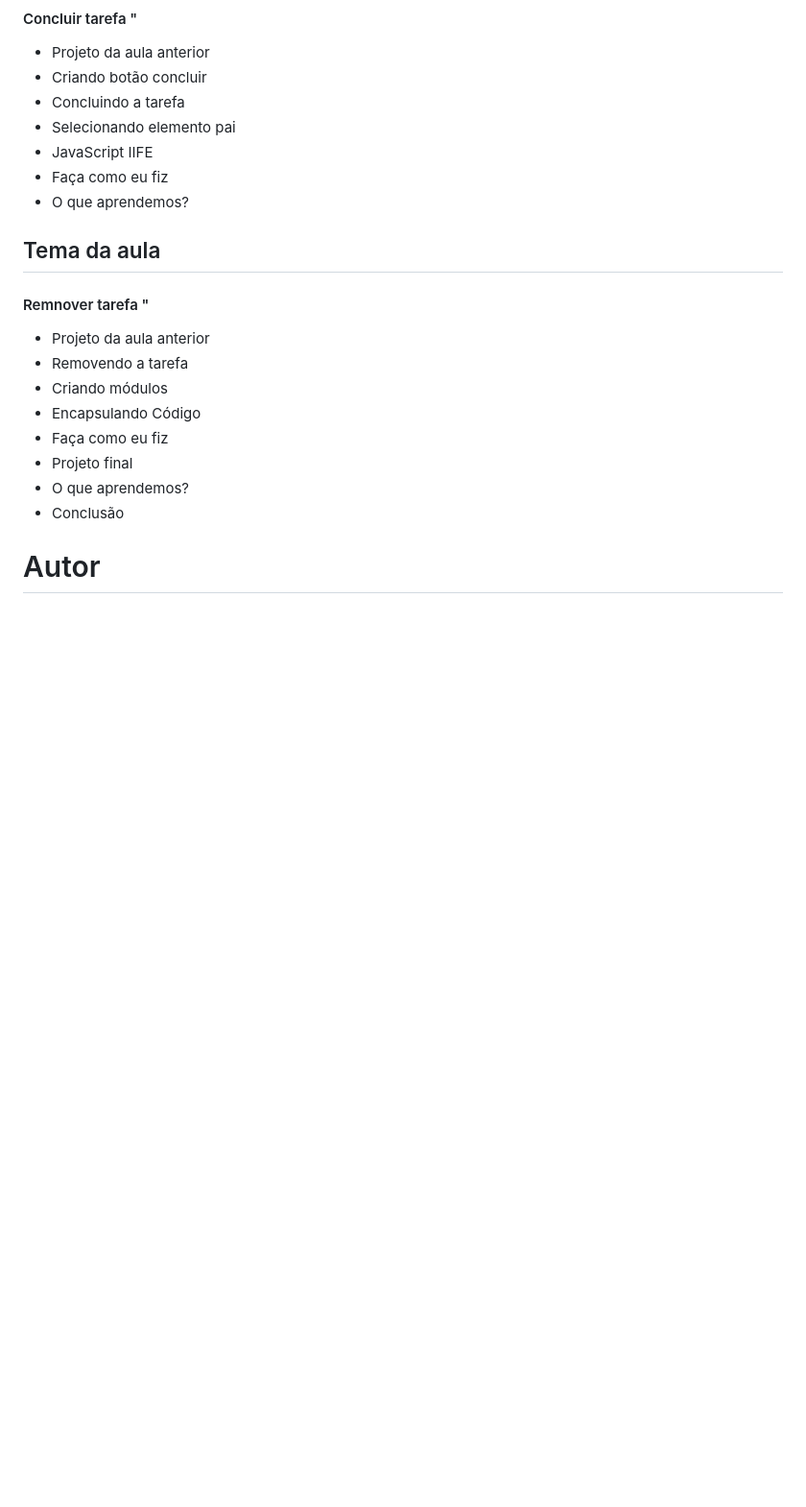
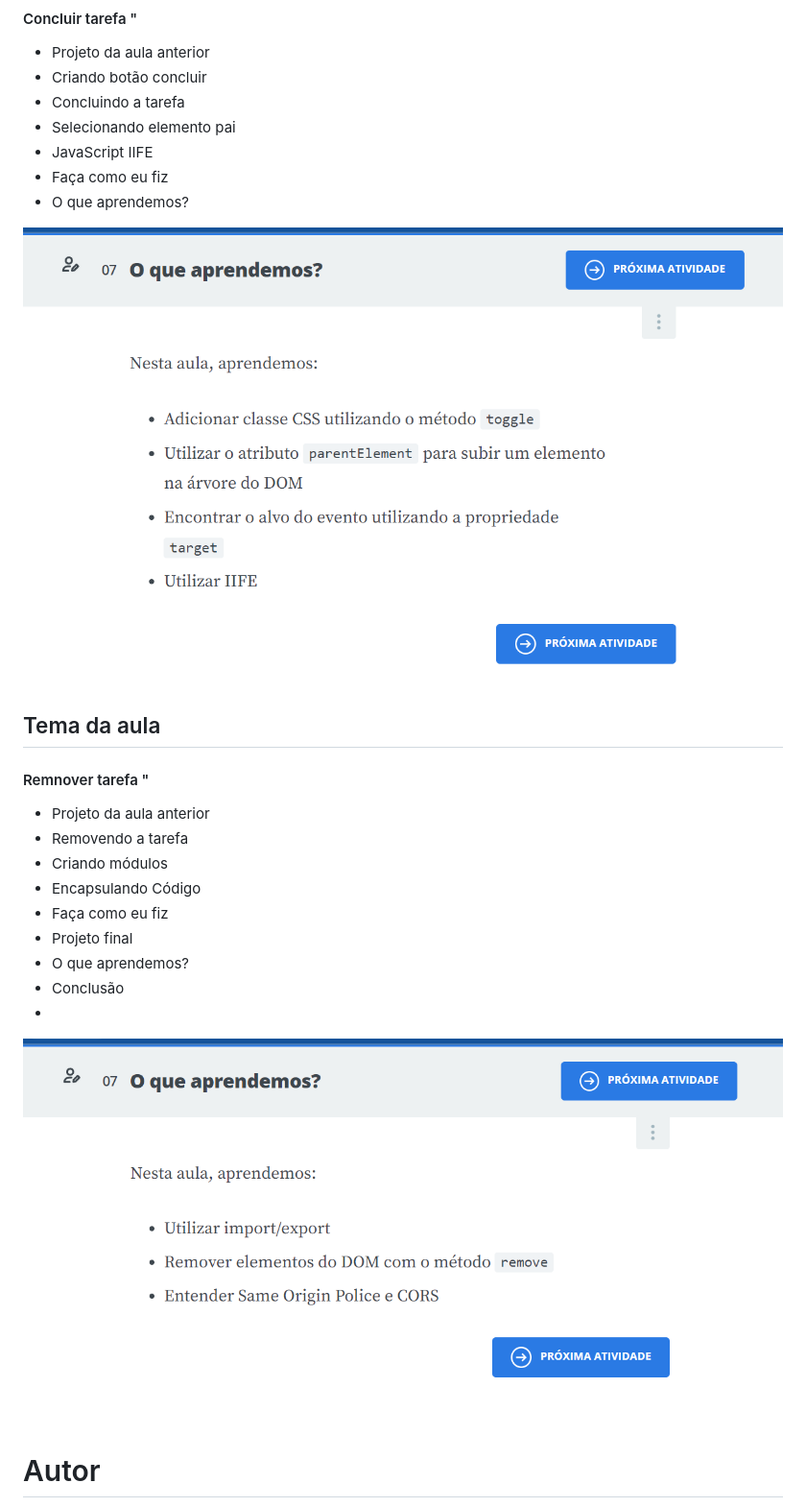
Before and after one commit to williamsartijose/JS-na-Web-Manipule-o-DOM-com-JavaScript, a Markdown page: README.md, the part around the change printed below. Shown: that part at 96% size. GitHub-like rendering; pictures changed too: Alura4.PNG (added), Alura5.PNG (added); blank space fills up the shorter version.

```diff
--- a/README.md
+++ b/README.md
@@ -60,6 +64,7 @@
 -	Faça como eu fiz
 -	O que aprendemos?
 
+![Web 2](https://github.com/williamsartijose/JS-na-Web-Manipule-o-DOM-com-JavaScript/blob/main/Alura4.PNG)
 
 ## Tema da aula
 #### Remnover tarefa  "
@@ -72,7 +77,8 @@
 -	Projeto final
 -	O que aprendemos?
 -	Conclusão
-
+-
+![Web 2](https://github.com/williamsartijose/JS-na-Web-Manipule-o-DOM-com-JavaScript/blob/main/Alura5.PNG)
 # Autor
 
 William Sarti José
```
Also changed, not shown: other parts of README.md (+5 -1 lines), Alura3.PNG (added).
